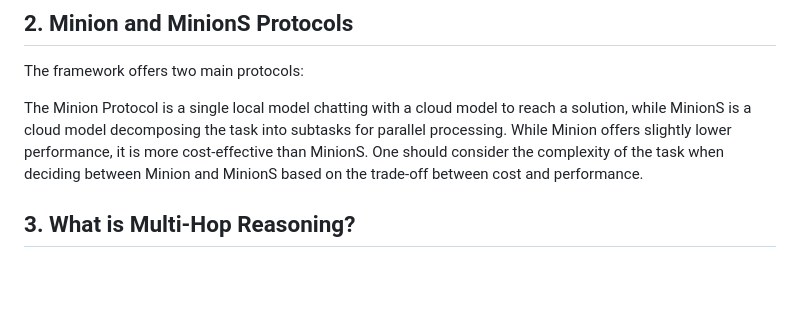
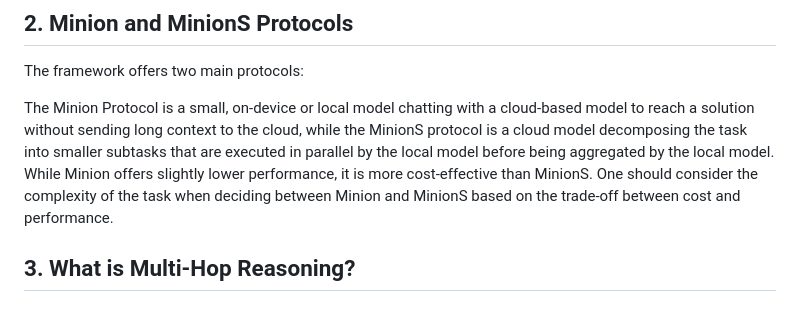
Before and after one commit to groq/groq-api-cookbook, a Markdown page: tutorials/minions-groq/README.md, the part around the change. Drawn GitHub-style; blank space fills up the shorter version.

Commit message:
Update tutorials/minions-groq/README.md
Co-authored-by: Hatice Ozen <139392640+hozen-groq@users.noreply.github.com>

```diff
--- a/tutorials/minions-groq/README.md
+++ b/tutorials/minions-groq/README.md
@@ -8,7 +8,7 @@ Minions is a framework developed by Stanford's [Hazy Research lab](https://hazyr
 
 The framework offers two main protocols:
 
-The Minion Protocol is a single local model chatting with a cloud model to reach a solution, while MinionS is a cloud model decomposing the task into subtasks for parallel processing. While Minion offers slightly lower performance, it is more cost-effective than MinionS.
+The Minion Protocol is a small, on-device or local model chatting with a cloud-based model to reach a solution without sending long context to the cloud, while the MinionS protocol is a cloud model decomposing the task into smaller subtasks that are executed in parallel by the local model before being aggregated by the local model. While Minion offers slightly lower performance, it is more cost-effective than MinionS.
 One should consider the complexity of the task when deciding between Minion and MinionS based on the trade-off between cost and performance.
 
 ## 3. What is Multi-Hop Reasoning?
```
